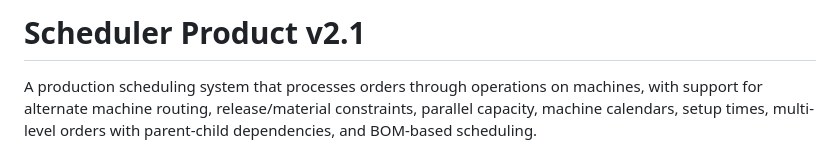
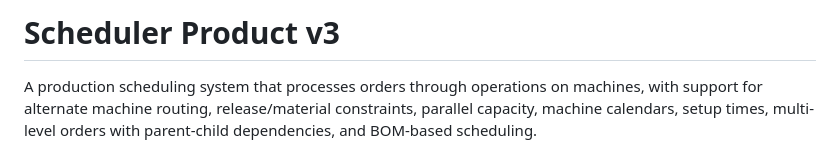
Before and after one commit to KausikSenDataBuff/scheduler-product, a Markdown page: README.md, the part around the change. Rendered like a GitHub page.

Commit message:
Update README version to Scheduler Product v3
Updated version number from v2.1 to v3 in README.

```diff
--- a/README.md
+++ b/README.md
@@ -1,4 +1,4 @@
-# Scheduler Product v2.1
+# Scheduler Product v3
 
 A production scheduling system that processes orders through operations on machines, with support for alternate machine routing, release/material constraints, parallel capacity, machine calendars, setup times, multi-level orders with parent-child dependencies, and BOM-based scheduling.
 
```
